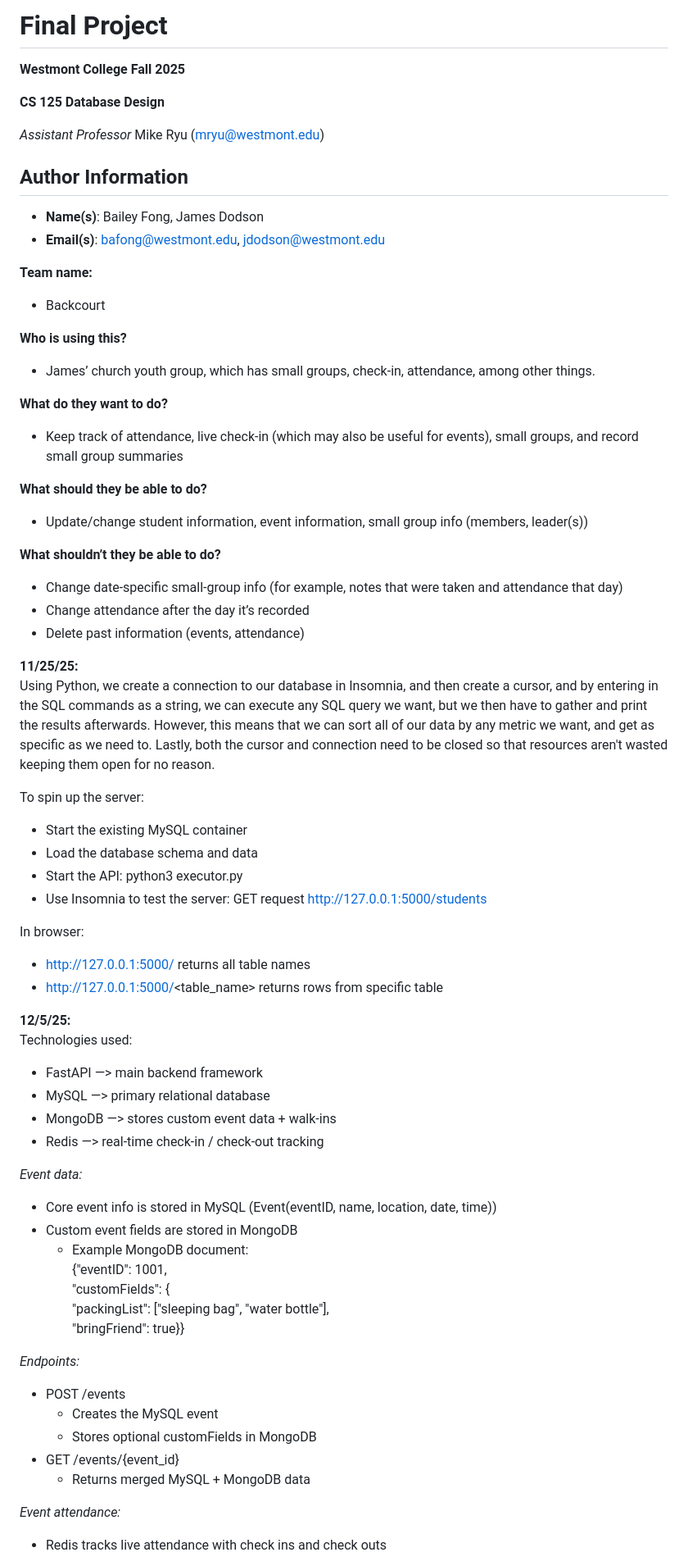
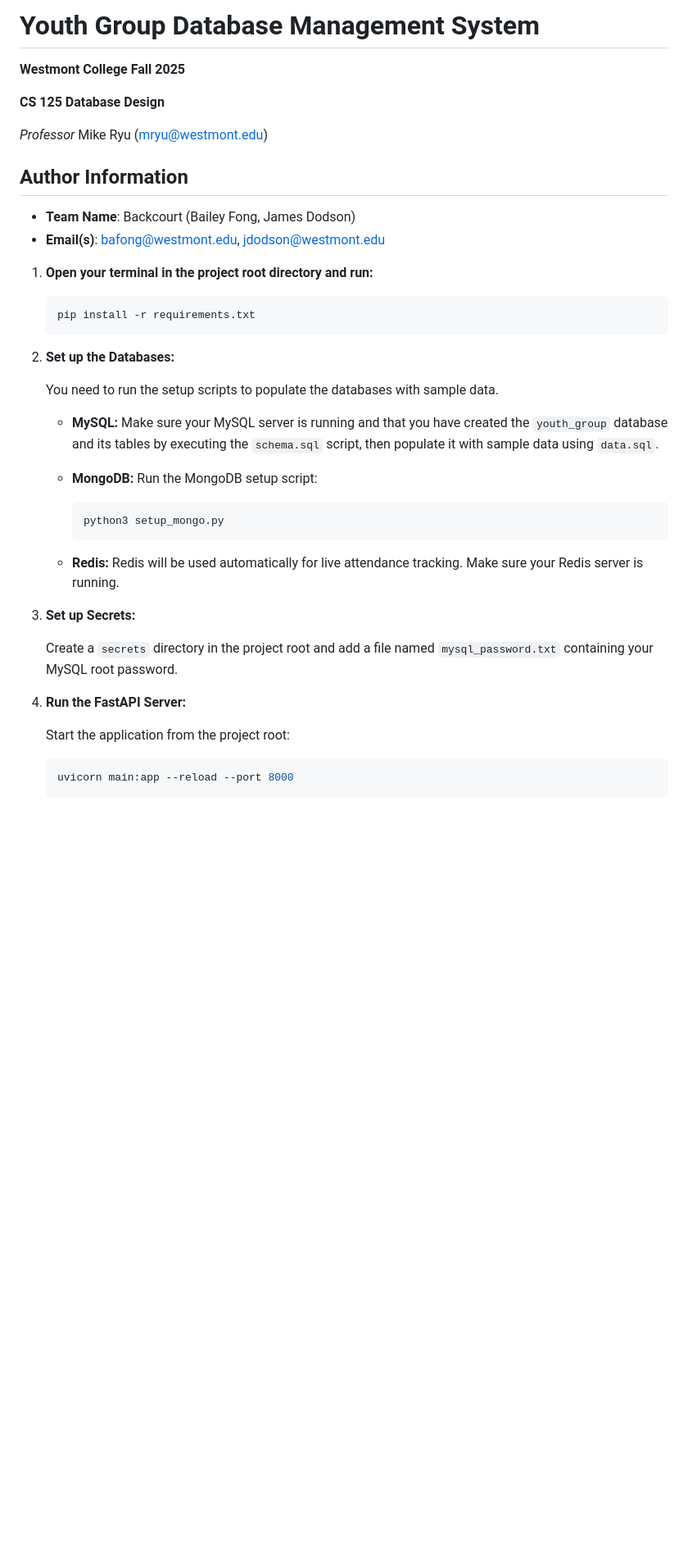
Before and after one commit to bafong05/cs125-finalproject, a Markdown page: README.md, the part around one of its changes. Shown at 82% size. Rendered like a GitHub page; blank space fills up the shorter version.

Commit message:
README draft-Mike's structure

````diff
--- a/README.md
+++ b/README.md
@@ -1,68 +1,43 @@
-# Final Project
+# Youth Group Database Management System
 **Westmont College Fall 2025**
 
 **CS 125 Database Design**
 
-*Assistant Professor* Mike Ryu (mryu@westmont.edu)
+*Professor* Mike Ryu (mryu@westmont.edu)
 
 ## Author Information
-* **Name(s)**: Bailey Fong, James Dodson
+* **Team Name**: Backcourt (Bailey Fong, James Dodson)
 * **Email(s)**: bafong@westmont.edu, jdodson@westmont.edu
 
+1. **Open your terminal in the project root directory and run:**
 
-**Team name:**
-- Backcourt
+    ```bash
+    pip install -r requirements.txt
+    ```
 
-**Who is using this?**
-- James’ church youth group, which has small groups, check-in, attendance, among other things.
+2.  **Set up the Databases:**
 
-**What do they want to do?**
-- Keep track of attendance, live check-in (which may also be useful for events), small groups, and record small group summaries
+    You need to run the setup scripts to populate the databases with sample data.
 
-**What should they be able to do?**
-- Update/change student information, event information, small group info (members, leader(s))
+    *   **MySQL:** Make sure your MySQL server is running and that you have created the `youth_group` database and its tables by executing the `schema.sql` script, then populate it with sample data using `data.sql`.
 
-**What shouldn’t they be able to do?**
-- Change date-specific small-group info (for example, notes that were taken and attendance that day)
-- Change attendance after the day it’s recorded
-- Delete past information (events, attendance)
+    *   **MongoDB:** Run the MongoDB setup script:
 
-**11/25/25:**
-Using Python, we create a connection to our database in Insomnia, and then create a cursor, and by entering in the SQL commands as a string, we can execute any SQL query we want, but we then have to gather and print the results afterwards. However, this means that we can sort all of our data by any metric we want, and get as specific as we need to. Lastly, both the cursor and connection need to be closed so that resources aren't wasted keeping them open for no reason.
+        ```bash
+        python3 setup_mongo.py
+        ```
 
-To spin up the server:
-- Start the existing MySQL container
-- Load the database schema and data
-- Start the API: python3 executor.py
-- Use Insomnia to test the server: GET request http://127.0.0.1:5000/students
+    *   **Redis:** Redis will be used automatically for live attendance tracking. Make sure your Redis server is running.
 
-In browser:
-- http://127.0.0.1:5000/ returns all table names
-- http://127.0.0.1:5000/<table_name> returns rows from specific table
+3.  **Set up Secrets:**
 
-**12/5/25:**
-Technologies used:
-- FastAPI —> main backend framework
-- MySQL —> primary relational database
-- MongoDB —> stores custom event data + walk-ins
-- Redis —> real-time check-in / check-out tracking
+    Create a `secrets` directory in the project root and add a file named `mysql_password.txt` containing your MySQL root password.
 
-*Event data:*
-- Core event info is stored in MySQL (Event(eventID, name, location, date, time))
-- Custom event fields are stored in MongoDB
-  - Example MongoDB document:
-    {"eventID": 1001,
-    "customFields": {
-        "packingList": ["sleeping bag", "water bottle"],
-        "bringFriend": true}}
+4.  **Run the FastAPI Server:**
 
-*Endpoints:*
-- POST /events
-  - Creates the MySQL event
-  - Stores optional customFields in MongoDB
-- GET /events/{event_id}
-  - Returns merged MySQL + MongoDB data
+    Start the application from the project root:
 
-*Event attendance:*
-- Redis tracks live attendance with check ins and check outs
+    ```bash
+    uvicorn main:app --reload --port 8000
+    ```
 
````
Also changed, not shown: other parts of README.md (+259 -16 lines).
